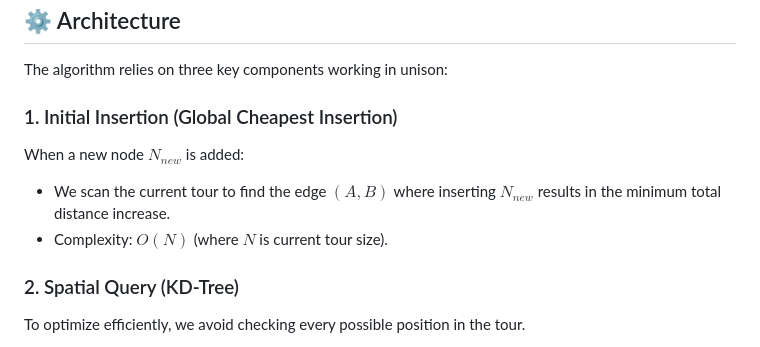
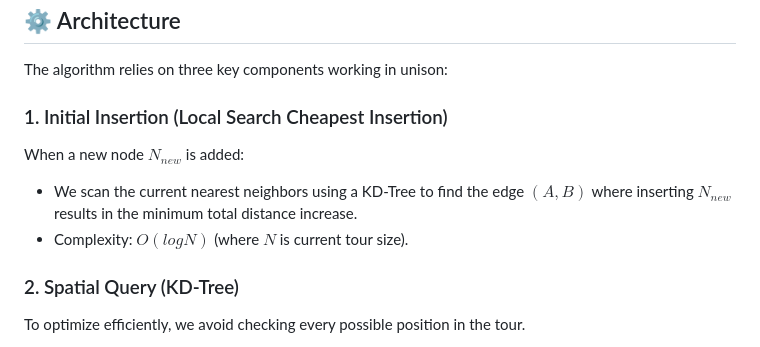
Before and after one commit to mcarbonell/k-alternatives-meta-algorithm, a Markdown page: k-alternatives-memory-bank/RIPPLE_INSERTION.md, the part around the change printed below. Rendered like a GitHub page.

```diff
--- a/k-alternatives-memory-bank/RIPPLE_INSERTION.md
+++ b/k-alternatives-memory-bank/RIPPLE_INSERTION.md
@@ -16,10 +16,10 @@ Imagine the TSP tour as a tight elastic band stretched around nails (cities).
 
 The algorithm relies on three key components working in unison:
 
-### 1. Initial Insertion (Global Cheapest Insertion)
+### 1. Initial Insertion (Local Search Cheapest Insertion)
 When a new node $N_{new}$ is added:
-*   We scan the current tour to find the edge $(A, B)$ where inserting $N_{new}$ results in the minimum total distance increase.
-*   Complexity: $O(N)$ (where $N$ is current tour size).
+*   We scan the current nearest neighbors using a KD-Tree to find the edge $(A, B)$ where inserting $N_{new}$ results in the minimum total distance increase.
+*   Complexity: $O(log N)$ (where $N$ is current tour size).
 
 ### 2. Spatial Query (KD-Tree)
 To optimize efficiently, we avoid checking every possible position in the tour.
```
Also changed, not shown: other parts of k-alternatives-memory-bank/RIPPLE_INSERTION.md (+28 -3 lines), README.md (+32 -4 lines), docs/TSPLIB_INFO.md (added, +526 -0 lines), img/ripple_insertion.png (added), 1 other file.
